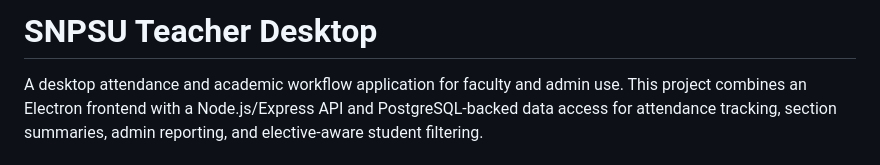
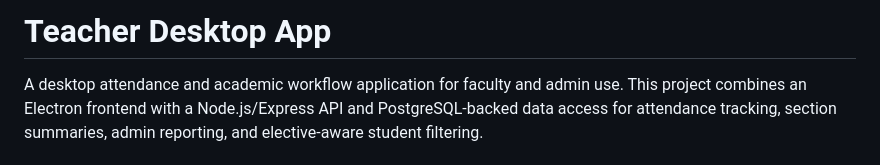
Before and after one commit to Monik-66/Student-Attendance-management-system-Desktop-App-, a Markdown page: README.md, the part around the change. GitHub-like rendering.

Commit message:
Rename project to 'Teacher Desktop App'

```diff
--- a/README.md
+++ b/README.md
@@ -1,4 +1,4 @@
-# SNPSU Teacher Desktop
+# Teacher Desktop App
 
 A desktop attendance and academic workflow application for faculty and admin use. This project combines an Electron frontend with a Node.js/Express API and PostgreSQL-backed data access for attendance tracking, section summaries, admin reporting, and elective-aware student filtering.
 
```
